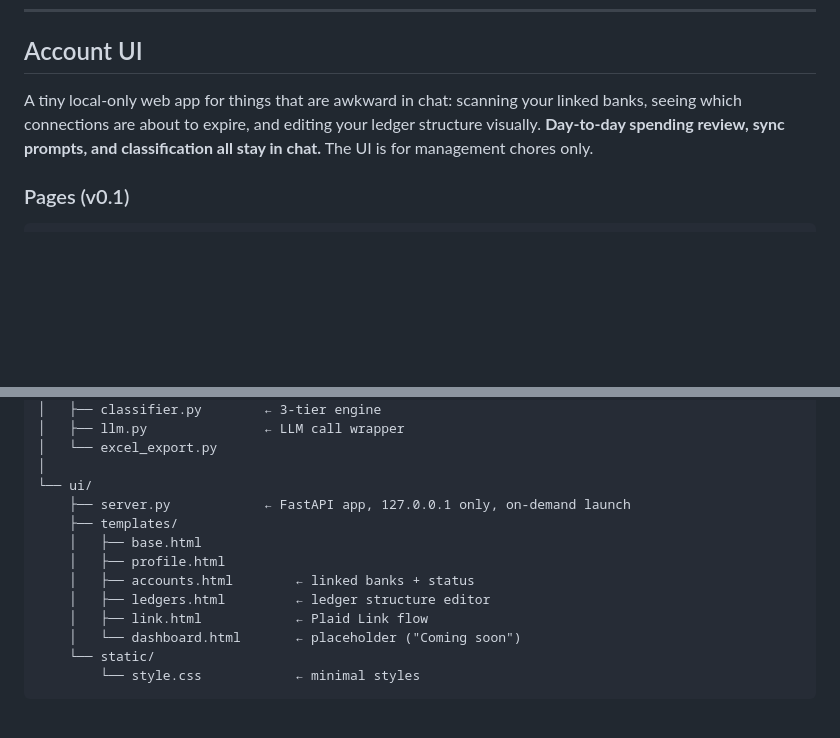
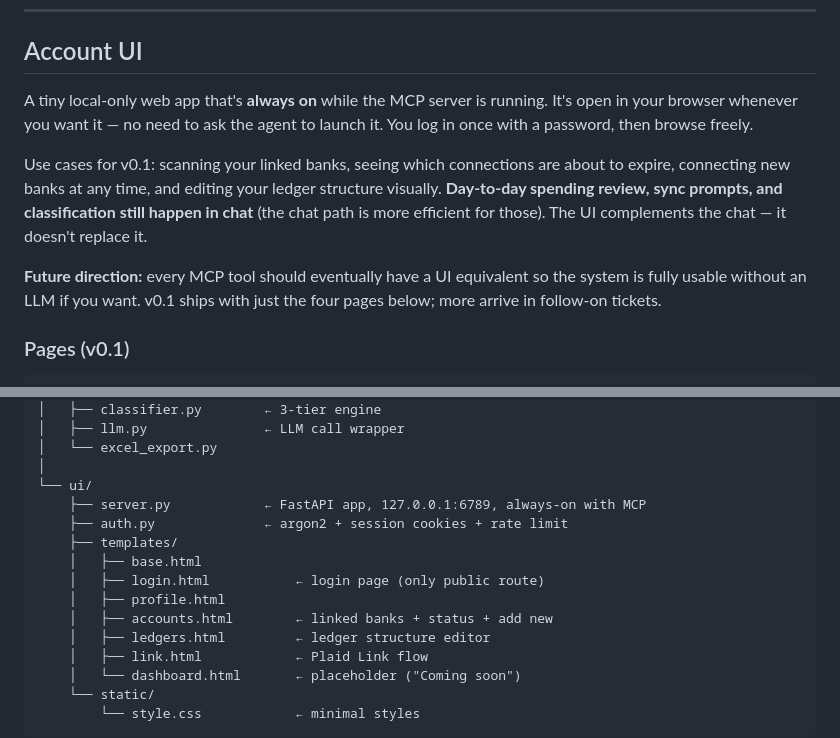
Before and after one commit to Riddy21/Friday_Budgeting_Pro, a Markdown page: ARCHITECTURE.md, 2 parts joined by grey strips. GitHub-like rendering; blank space fills up the shorter version.

```diff
--- a/ARCHITECTURE.md
+++ b/ARCHITECTURE.md
@@ -361,10 +384,19 @@ user is currently on. OpenClaw routes it. Zero config.
 
 ## Account UI
 
-A tiny local-only web app for things that are awkward in chat: scanning your
-linked banks, seeing which connections are about to expire, and editing your
-ledger structure visually. **Day-to-day spending review, sync prompts, and
-classification all stay in chat.** The UI is for management chores only.
+A tiny local-only web app that's **always on** while the MCP server is running.
+It's open in your browser whenever you want it — no need to ask the agent to
+launch it. You log in once with a password, then browse freely.
+
+Use cases for v0.1: scanning your linked banks, seeing which connections are
+about to expire, connecting new banks at any time, and editing your ledger
+structure visually. **Day-to-day spending review, sync prompts, and
+classification still happen in chat** (the chat path is more efficient for
+those). The UI complements the chat — it doesn't replace it.
+
+**Future direction:** every MCP tool should eventually have a UI equivalent
+so the system is fully usable without an LLM if you want. v0.1 ships with
+just the four pages below; more arrive in follow-on tickets.
 
 ### Pages (v0.1)
 
@@ -557,11 +612,13 @@ friday-budgeting-pro/
 │   └── excel_export.py
 │
 └── ui/
-    ├── server.py            ← FastAPI app, 127.0.0.1 only, on-demand launch
+    ├── server.py            ← FastAPI app, 127.0.0.1:6789, always-on with MCP
+    ├── auth.py              ← argon2 + session cookies + rate limit
     ├── templates/
     │   ├── base.html
+    │   ├── login.html           ← login page (only public route)
     │   ├── profile.html
-    │   ├── accounts.html        ← linked banks + status
+    │   ├── accounts.html        ← linked banks + status + add new
     │   ├── ledgers.html         ← ledger structure editor
     │   ├── link.html            ← Plaid Link flow
     │   └── dashboard.html       ← placeholder ("Coming soon")
```
Also changed, not shown: other parts of ARCHITECTURE.md (+59 -13 lines).
